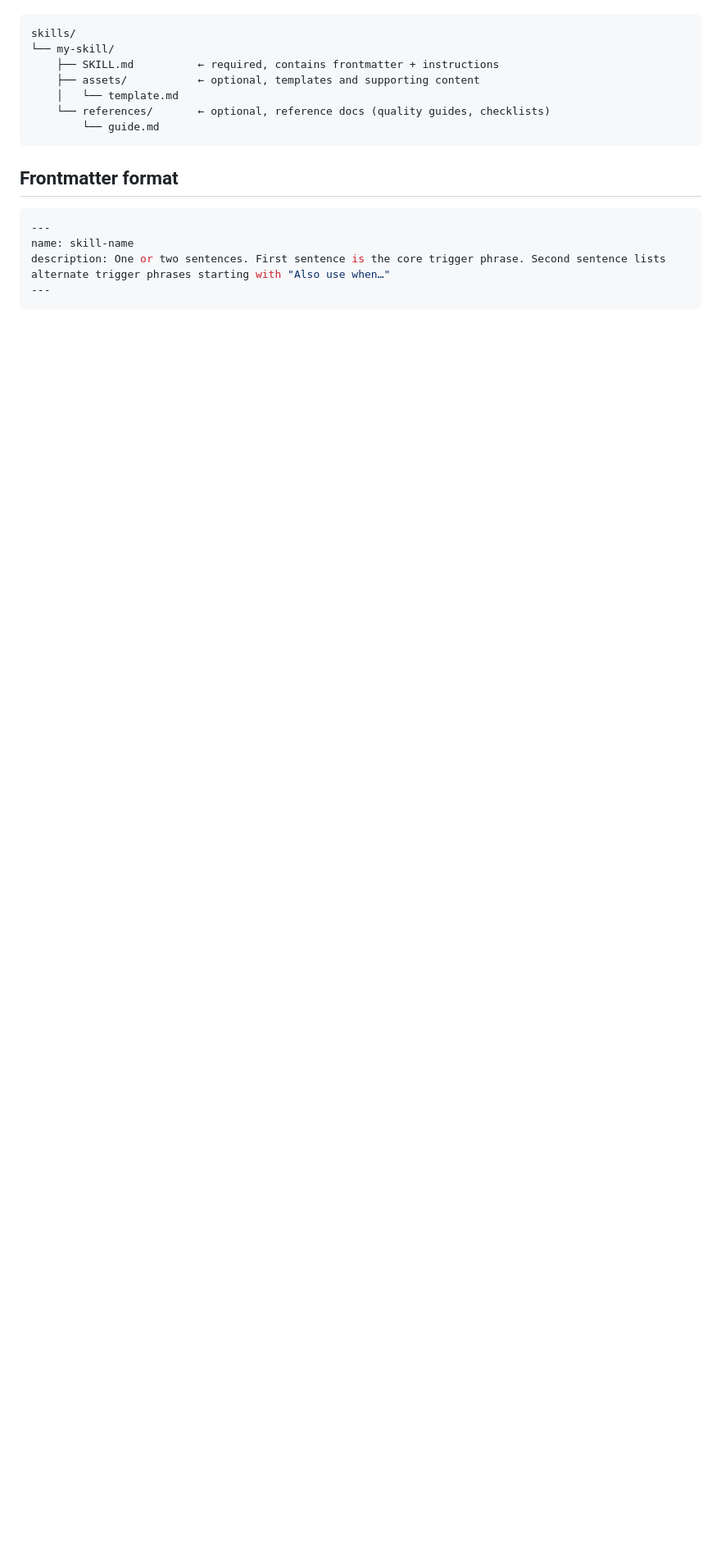
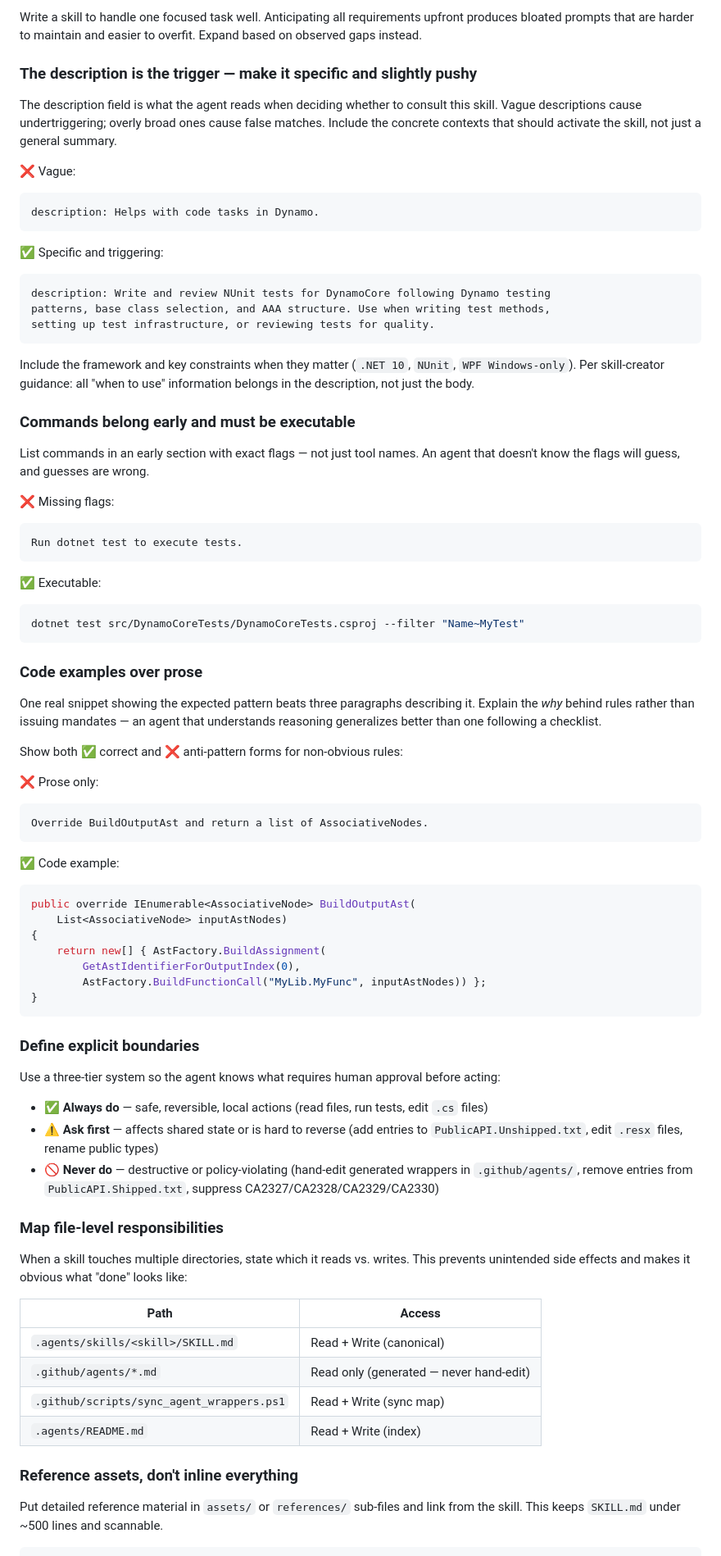
Before and after one commit to DynamoDS/skills, a Markdown page: skills/dynamo-skill-writer/SKILL.md, the part around one of its changes. Shown at 82% size. Rendered like a GitHub page; blank space fills up the shorter version.

````diff
--- a/skills/dynamo-skill-writer/SKILL.md
+++ b/skills/dynamo-skill-writer/SKILL.md
@@ -68,20 +93,80 @@ Each skill lives in its own folder:
+Write a skill to handle one focused task well. Anticipating all requirements upfront produces bloated prompts that are harder to maintain and easier to overfit. Expand based on observed gaps instead.
+
+### The description is the trigger — make it specific and slightly pushy
+
+The description field is what the agent reads when deciding whether to consult this skill. Vague descriptions cause undertriggering; overly broad ones cause false matches. Include the concrete contexts that should activate the skill, not just a general summary.
+
+❌ Vague:
+```
+description: Helps with code tasks in Dynamo.
+```
+
+✅ Specific and triggering:
+```
+description: Write and review NUnit tests for DynamoCore following Dynamo testing
+patterns, base class selection, and AAA structure. Use when writing test methods,
+setting up test infrastructure, or reviewing tests for quality.
+```
+
+Include the framework and key constraints when they matter (`.NET 10`, `NUnit`, `WPF Windows-only`). Per skill-creator guidance: all "when to use" information belongs in the description, not just the body.
+
+### Commands belong early and must be executable
+
+List commands in an early section with exact flags — not just tool names. An agent that doesn't know the flags will guess, and guesses are wrong.
+
+❌ Missing flags:
+```
+Run dotnet test to execute tests.
+```
+
+✅ Executable:
+```bash
+dotnet test src/DynamoCoreTests/DynamoCoreTests.csproj --filter "Name~MyTest"
+```
+
+### Code examples over prose
+
+One real snippet showing the expected pattern beats three paragraphs describing it. Explain the *why* behind rules rather than issuing mandates — an agent that understands reasoning generalizes better than one following a checklist.
+
+Show both ✅ correct and ❌ anti-pattern forms for non-obvious rules:
+
+❌ Prose only:
+```
+Override BuildOutputAst and return a list of AssociativeNodes.
+```
+
+✅ Code example:
+```csharp
+public override IEnumerable<AssociativeNode> BuildOutputAst(
+    List<AssociativeNode> inputAstNodes)
+{
+    return new[] { AstFactory.BuildAssignment(
+        GetAstIdentifierForOutputIndex(0),
+        AstFactory.BuildFunctionCall("MyLib.MyFunc", inputAstNodes)) };
+}
+```
+
+### Define explicit boundaries
+
+Use a three-tier system so the agent knows what requires human approval before acting:
+
+- ✅ **Always do** — safe, reversible, local actions (read files, run tests, edit `.cs` files)
+- ⚠️ **Ask first** — affects shared state or is hard to reverse (add entries to `PublicAPI.Unshipped.txt`, edit `.resx` files, rename public types)
+- 🚫 **Never do** — destructive or policy-violating (hand-edit generated wrappers in `.github/agents/`, remove entries from `PublicAPI.Shipped.txt`, suppress CA2327/CA2328/CA2329/CA2330)
+
+### Map file-level responsibilities
+
+When a skill touches multiple directories, state which it reads vs. writes. This prevents unintended side effects and makes it obvious what "done" looks like:
+
+| Path | Access |
+|---|---|
+| `.agents/skills/<skill>/SKILL.md` | Read + Write (canonical) |
+| `.github/agents/*.md` | Read only (generated — never hand-edit) |
+| `.github/scripts/sync_agent_wrappers.ps1` | Read + Write (sync map) |
+| `.agents/README.md` | Read + Write (index) |
+
+### Reference assets, don't inline everything
+
+Put detailed reference material in `assets/` or `references/` sub-files and link from the skill. This keeps `SKILL.md` under ~500 lines and scannable.
 
 ```
-skills/
-└── my-skill/
-    ├── SKILL.md          ← required, contains frontmatter + instructions
-    ├── assets/           ← optional, templates and supporting content
-    │   └── template.md
-    └── references/       ← optional, reference docs (quality guides, checklists)
-        └── guide.md
-```
-
-## Frontmatter format
-
-```yaml
----
-name: skill-name
-description: One or two sentences. First sentence is the core trigger phrase. Second sentence lists alternate trigger phrases starting with "Also use when…"
----
-```
-
````
Also changed, not shown: other parts of skills/dynamo-skill-writer/SKILL.md (+91 -43 lines).
